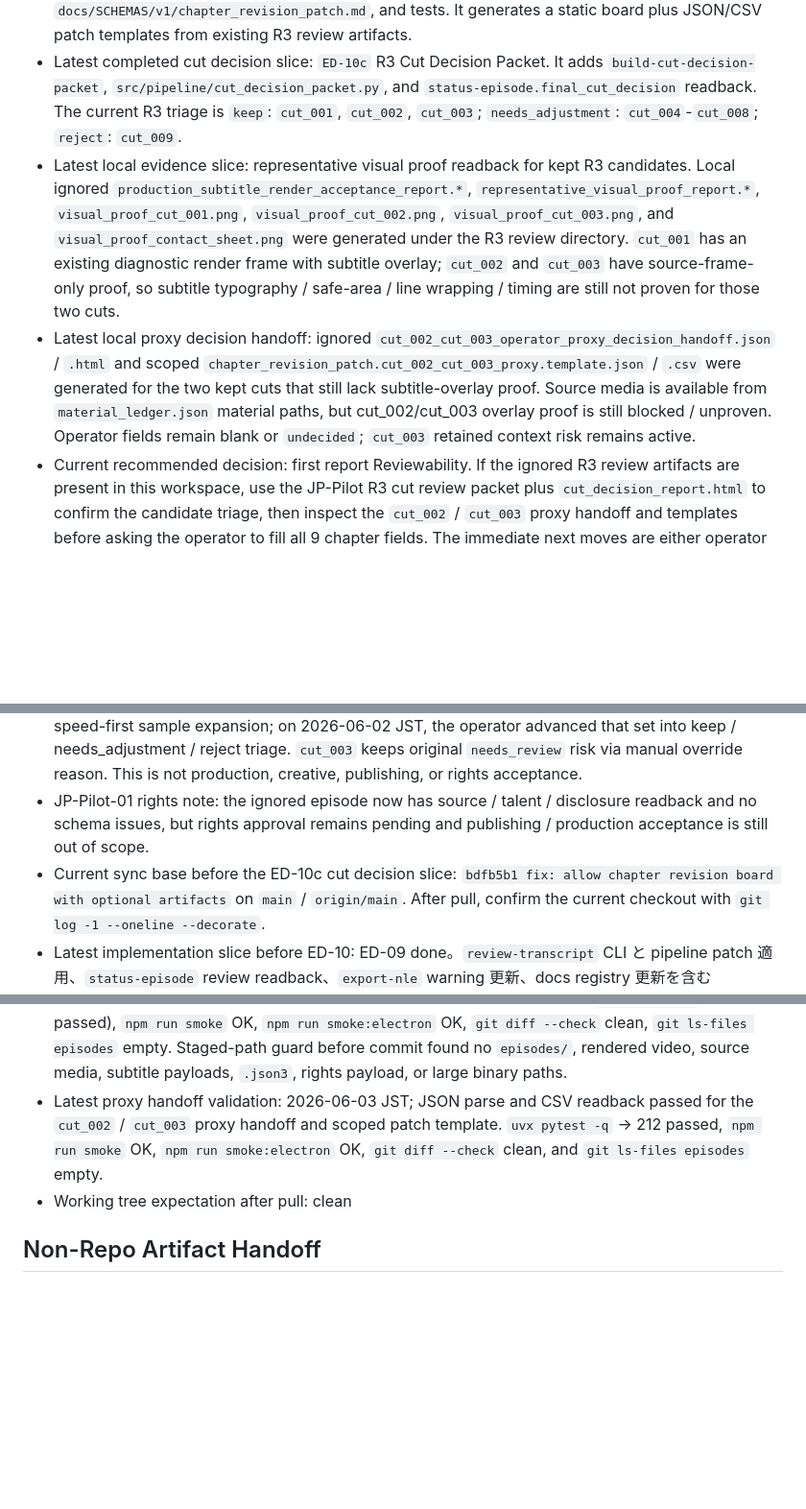
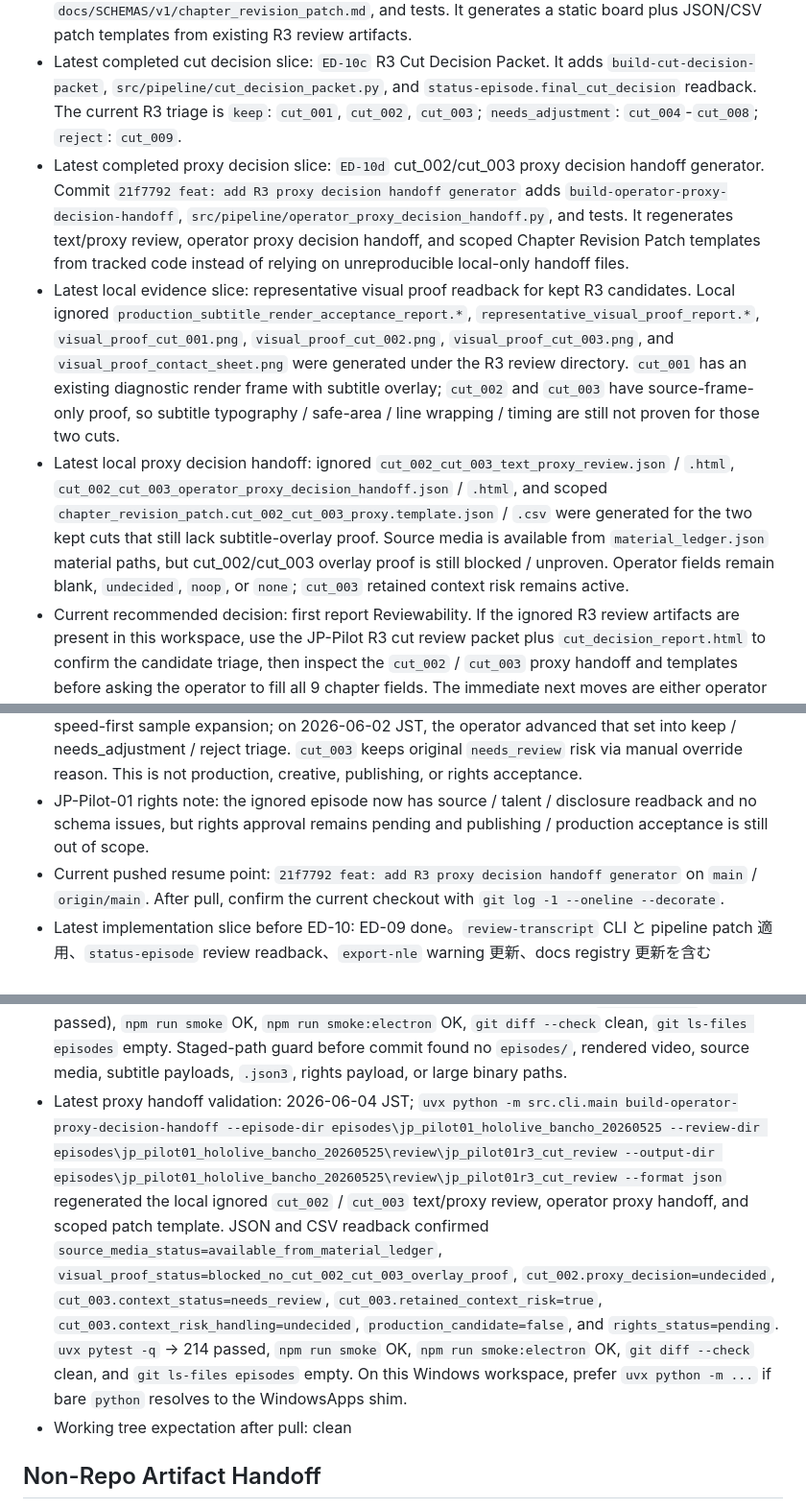
Before and after one commit to YuShimoji/ClipPipeGen, a Markdown page: docs/HANDOFF.md, 3 parts joined by grey strips. Shown at 96% size. Drawn GitHub-style; blank space fills up the shorter version.

Commit message:
docs: refresh R3 proxy resume handoff

```diff
--- a/docs/HANDOFF.md
+++ b/docs/HANDOFF.md
@@ -15,11 +15,12 @@ Resume-first rule: on restart, read `docs/RUNTIME_STATE.md` and its Current Resu
 - Latest completed operator UX slice: `SH-07` operator review UX separation. It adds `docs/OPERATOR_REVIEW_UX.md`, moves restart/report order to Reviewability first, places recovery/reproduction commands in appendix/details, adds `operator_review` readback to `status-episode`, and keeps natural-language cut review acceptable before any structured decision patch.
 - Latest completed chapter revision slice: `ED-10b` Chapter Revision Loop v0. It adds `build-chapter-revision-board`, `src/pipeline/chapter_revision_board.py`, `docs/CHAPTER_REVISION_LOOP.md`, `docs/SCHEMAS/v1/chapter_revision_patch.md`, and tests. It generates a static board plus JSON/CSV patch templates from existing R3 review artifacts.
 - Latest completed cut decision slice: `ED-10c` R3 Cut Decision Packet. It adds `build-cut-decision-packet`, `src/pipeline/cut_decision_packet.py`, and `status-episode.final_cut_decision` readback. The current R3 triage is `keep`: `cut_001`, `cut_002`, `cut_003`; `needs_adjustment`: `cut_004`-`cut_008`; `reject`: `cut_009`.
+- Latest completed proxy decision slice: `ED-10d` cut_002/cut_003 proxy decision handoff generator. Commit `21f7792 feat: add R3 proxy decision handoff generator` adds `build-operator-proxy-decision-handoff`, `src/pipeline/operator_proxy_decision_handoff.py`, and tests. It regenerates text/proxy review, operator proxy decision handoff, and scoped Chapter Revision Patch templates from tracked code instead of relying on unreproducible local-only handoff files.
 - Latest local evidence slice: representative visual proof readback for kept R3 candidates. Local ignored `production_subtitle_render_acceptance_report.*`, `representative_visual_proof_report.*`, `visual_proof_cut_001.png`, `visual_proof_cut_002.png`, `visual_proof_cut_003.png`, and `visual_proof_contact_sheet.png` were generated under the R3 review directory. `cut_001` has an existing diagnostic render frame with subtitle overlay; `cut_002` and `cut_003` have source-frame-only proof, so subtitle typography / safe-area / line wrapping / timing are still not proven for those two cuts.
-- Latest local proxy decision handoff: ignored `cut_002_cut_003_operator_proxy_decision_handoff.json` / `.html` and scoped `chapter_revision_patch.cut_002_cut_003_proxy.template.json` / `.csv` were generated for the two kept cuts that still lack subtitle-overlay proof. Source media is available from `material_ledger.json` material paths, but cut_002/cut_003 overlay proof is still blocked / unproven. Operator fields remain blank or `undecided`; `cut_003` retained context risk remains active.
+- Latest local proxy decision handoff: ignored `cut_002_cut_003_text_proxy_review.json` / `.html`, `cut_002_cut_003_operator_proxy_decision_handoff.json` / `.html`, and scoped `chapter_revision_patch.cut_002_cut_003_proxy.template.json` / `.csv` were generated for the two kept cuts that still lack subtitle-overlay proof. Source media is available from `material_ledger.json` material paths, but cut_002/cut_003 overlay proof is still blocked / unproven. Operator fields remain blank, `undecided`, `noop`, or `none`; `cut_003` retained context risk remains active.
 - Current recommended decision: first report Reviewability. If the ignored R3 review artifacts are present in this workspace, use the JP-Pilot R3 cut review packet plus `cut_decision_report.html` to confirm the candidate triage, then inspect the `cut_002` / `cut_003` proxy handoff and templates before asking the operator to fill all 9 chapter fields. The immediate next moves are either operator proxy decision input for `cut_002` / `cut_003`, representative diagnostic subtitle-overlay proof for those cuts, or human review of `cut_001` readability / safe-area / timing. If ignored artifacts are missing, candidate review/readback is blocked until the local episode artifacts are restored or regenerated; Git alone cannot start R3 visual review. On 2026-05-30 JST, the operator instructed speed-first sample expansion; on 2026-06-02 JST, the operator advanced that set into keep / needs_adjustment / reject triage. `cut_003` keeps original `needs_review` risk via manual override reason. This is not production, creative, publishing, or rights acceptance.
 - JP-Pilot-01 rights note: the ignored episode now has source / talent / disclosure readback and no schema issues, but rights approval remains pending and publishing / production acceptance is still out of scope.
-- Current sync base before the ED-10c cut decision slice: `bdfb5b1 fix: allow chapter revision board with optional artifacts` on `main` / `origin/main`. After pull, confirm the current checkout with `git log -1 --oneline --decorate`.
+- Current pushed resume point: `21f7792 feat: add R3 proxy decision handoff generator` on `main` / `origin/main`. After pull, confirm the current checkout with `git log -1 --oneline --decorate`.
 - Latest implementation slice before ED-10: ED-09 done。`review-transcript` CLI と pipeline patch 適用、`status-episode` review readback、`export-nle` warning 更新、docs registry 更新を含む
 - Previous feature slice: `JP-Pilot-01` Japanese public VOD diagnostic
   1. `transcribe-audio --engine vosk --language ja --model vosk-model-small-ja-0.22` は language/model check passed で 26 segments を生成
@@ -28,7 +29,7 @@ Resume-first rule: on restart, read `docs/RUNTIME_STATE.md` and its Current Resu
 - Previous recommendation resolved by ED-10 / JP-Pilot-01R3: official subtitle events can now enter the transcript/cuts/subtitle/NLE/render pipeline without being constrained to Vosk segment coverage.
 - Latest completed feature-slice closeout before this handoff note: ED-07c language/model validation closeout
 - Latest local verification: 2026-06-01 JST Chapter Revision Loop closeout; `uvx pytest -q` (206 passed), `npm run smoke` OK, `npm run smoke:electron` OK, `git diff --check` clean, `git ls-files episodes` empty. Staged-path guard before commit found no `episodes/`, rendered video, source media, subtitle payloads, `.json3`, rights payload, or large binary paths.
-- Latest proxy handoff validation: 2026-06-03 JST; JSON parse and CSV readback passed for the `cut_002` / `cut_003` proxy handoff and scoped patch template. `uvx pytest -q` -> 212 passed, `npm run smoke` OK, `npm run smoke:electron` OK, `git diff --check` clean, and `git ls-files episodes` empty.
+- Latest proxy handoff validation: 2026-06-04 JST; `uvx python -m src.cli.main build-operator-proxy-decision-handoff --episode-dir episodes\jp_pilot01_hololive_bancho_20260525 --review-dir episodes\jp_pilot01_hololive_bancho_20260525\review\jp_pilot01r3_cut_review --output-dir episodes\jp_pilot01_hololive_bancho_20260525\review\jp_pilot01r3_cut_review --format json` regenerated the local ignored `cut_002` / `cut_003` text/proxy review, operator proxy handoff, and scoped patch template. JSON and CSV readback confirmed `source_media_status=available_from_material_ledger`, `visual_proof_status=blocked_no_cut_002_cut_003_overlay_proof`, `cut_002.proxy_decision=undecided`, `cut_003.context_status=needs_review`, `cut_003.retained_context_risk=true`, `cut_003.context_risk_handling=undecided`, `production_candidate=false`, and `rights_status=pending`. `uvx pytest -q` -> 214 passed, `npm run smoke` OK, `npm run smoke:electron` OK, `git diff --check` clean, and `git ls-files episodes` empty. On this Windows workspace, prefer `uvx python -m ...` if bare `python` resolves to the WindowsApps shim.
 - Working tree expectation after pull: clean
 
 ## Non-Repo Artifact Handoff
```
Also changed, not shown: other parts of docs/HANDOFF.md (+2 -2 lines), docs/CHAPTER_REVISION_LOOP.md (+1 -1 lines), docs/RUNTIME_STATE.md (+24 -9 lines).
